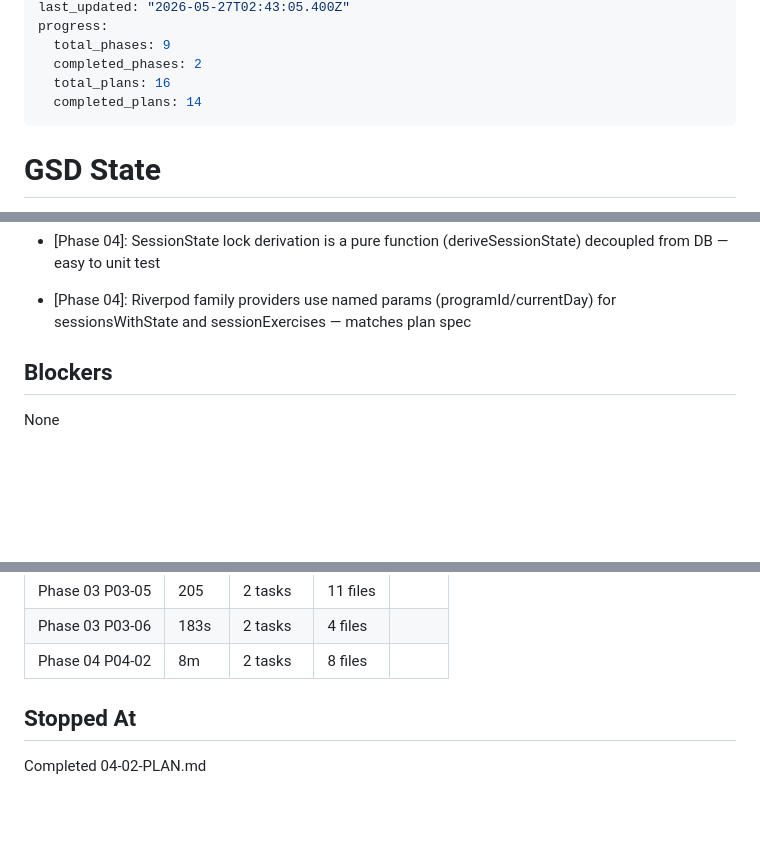
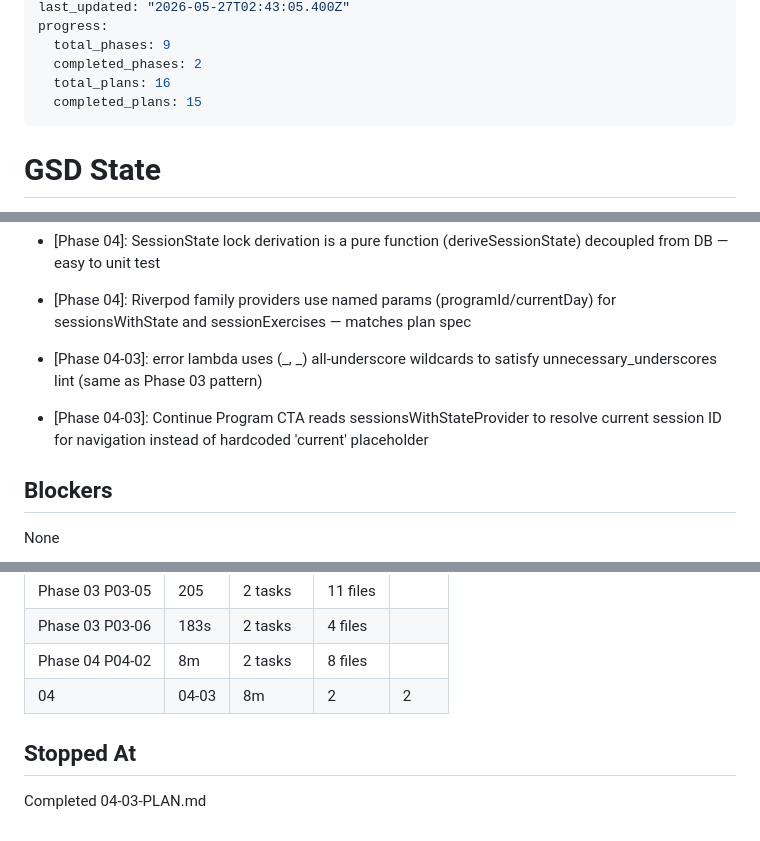
Before and after one commit to ogdevlabs/MWF, a Markdown page: .planning/STATE.md, 3 parts joined by grey strips. Rendered like a GitHub page; blank space fills up the shorter version.

```diff
--- a/.planning/STATE.md
+++ b/.planning/STATE.md
@@ -8,7 +8,7 @@ progress:
   total_phases: 9
   completed_phases: 2
   total_plans: 16
-  completed_plans: 14
+  completed_plans: 15
 ---
 
 # GSD State
@@ -56,6 +56,8 @@ Phase 2 foundation in progress. Plans 02-01 and 02-02 complete.
 - [Phase 03]: errorBuilder uses (_, _, _) all-underscore wildcards to satisfy unnecessary_underscores lint
 - [Phase 04]: SessionState lock derivation is a pure function (deriveSessionState) decoupled from DB — easy to unit test
 - [Phase 04]: Riverpod family providers use named params (programId/currentDay) for sessionsWithState and sessionExercises — matches plan spec
+- [Phase 04-03]: error lambda uses (_, _) all-underscore wildcards to satisfy unnecessary_underscores lint (same as Phase 03 pattern)
+- [Phase 04-03]: Continue Program CTA reads sessionsWithStateProvider to resolve current session ID for navigation instead of hardcoded 'current' placeholder
 
 ## Blockers
 
@@ -88,7 +90,8 @@ None
 | Phase 03 P03-05 | 205 | 2 tasks | 11 files |
 | Phase 03 P03-06 | 183s | 2 tasks | 4 files |
 | Phase 04 P04-02 | 8m | 2 tasks | 8 files |
+| 04 | 04-03 | 8m | 2 | 2 |
 
 ## Stopped At
 
-Completed 04-02-PLAN.md
+Completed 04-03-PLAN.md
```
Also changed, not shown: other parts of .planning/STATE.md (+2 -2 lines), .planning/ROADMAP.md (+2 -2 lines), 1 other file.
